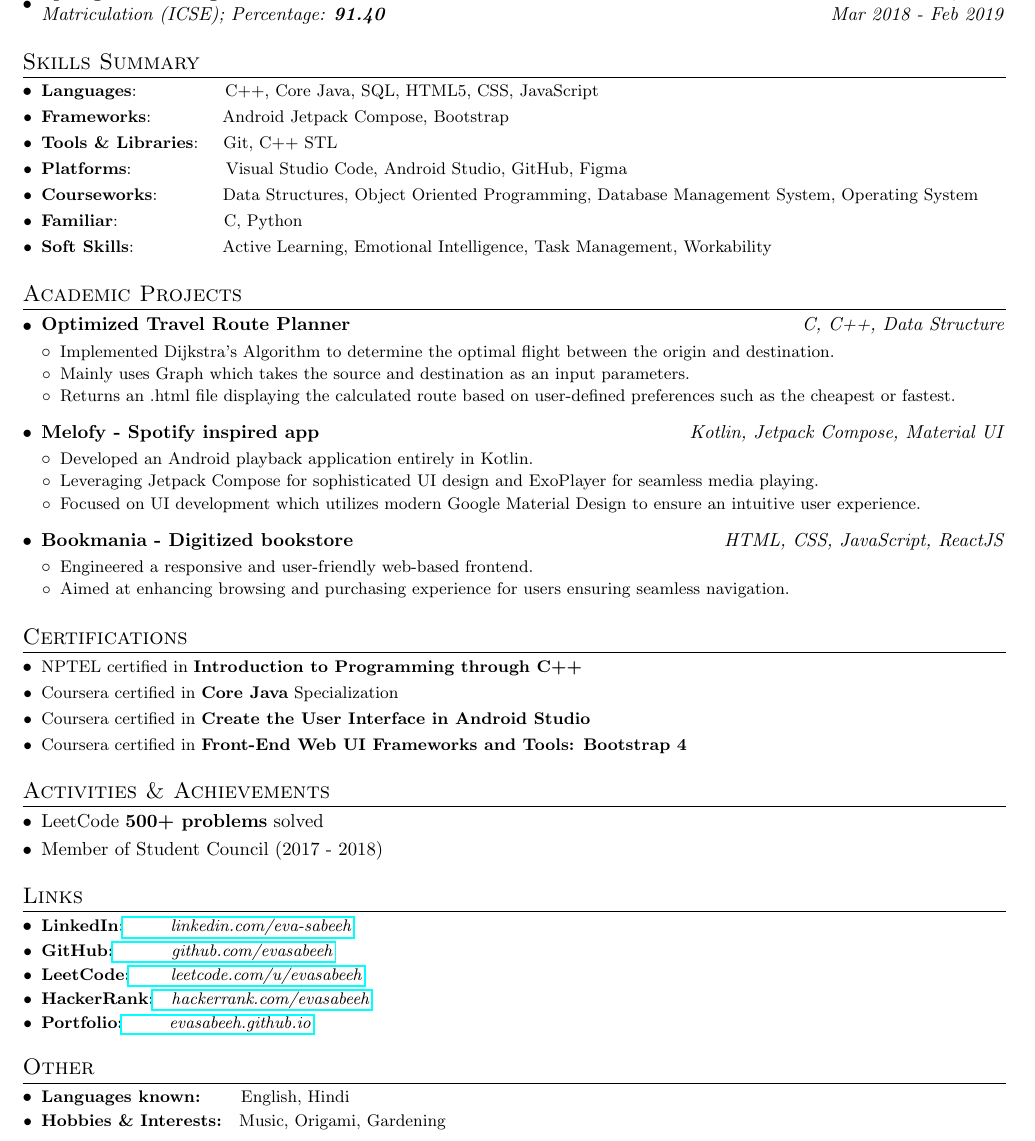
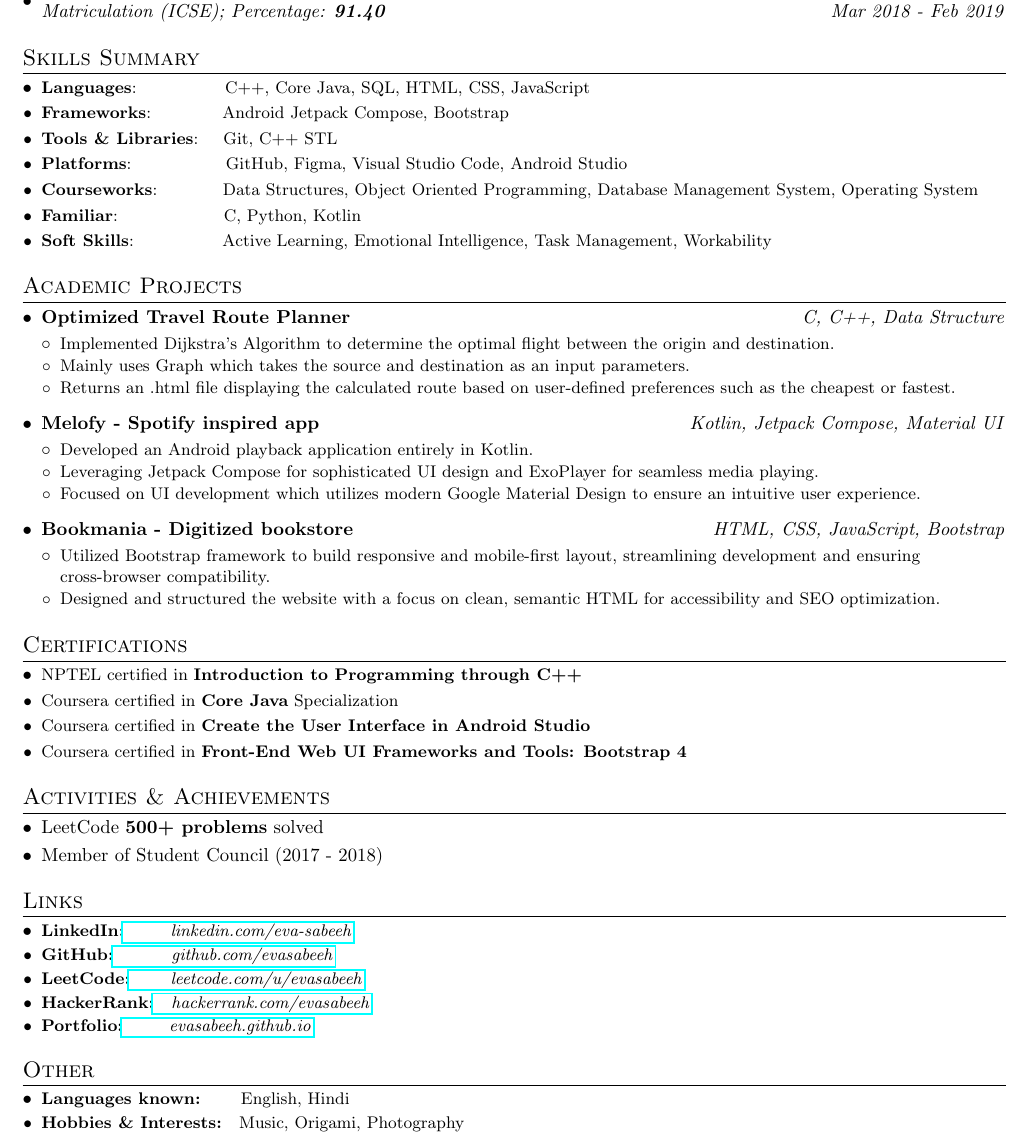
Before and after one commit to evasabeeh/Simple-Resume, a LaTeX document (main.tex): part of the page, cut so that both start at the same text. Compiled offline with pdfLaTeX.

Commit message:
28-11-2024

```diff
--- a/main.tex
+++ b/main.tex
@@ -122,12 +122,12 @@
 %--Skills--
 \section{Skills Summary}
 	\resumeSubHeadingListStart
-	\resumeSubItem{Languages}{~~~~~~~~~~~~~~C++, Core Java, SQL, HTML5, CSS, JavaScript}
+	\resumeSubItem{Languages}{~~~~~~~~~~~~~~C++, Core Java, SQL, HTML, CSS, JavaScript}
 	\resumeSubItem{Frameworks}{~~~~~~~~~~~Android Jetpack Compose, Bootstrap}
 	\resumeSubItem{Tools \& Libraries}{~~~Git, C++ STL}
-  \resumeSubItem{Platforms}{~~~~~~~~~~~~~~~Visual Studio Code, Android Studio, GitHub, Figma}
+  \resumeSubItem{Platforms}{~~~~~~~~~~~~~~~GitHub, Figma, Visual Studio Code, Android Studio}
   \resumeSubItem{Courseworks}{~~~~~~~~~~Data Structures, Object Oriented Programming, Database Management System, Operating System}
-  \resumeSubItem{Familiar}{~~~~~~~~~~~~~~~~~C, Python}
+  \resumeSubItem{Familiar}{~~~~~~~~~~~~~~~~~C, Python, Kotlin}
 	\resumeSubItem{Soft Skills}{~~~~~~~~~~~~~~Active Learning, Emotional Intelligence, Task Management, Workability}
 \resumeSubHeadingListEnd
 \vspace{2pt}
@@ -159,12 +159,12 @@
 \resumeSubHeadingSimpleListEnd
 \vspace{2pt}
 
-\resumeSkillSubheading{Bookmania - Digitized bookstore}{HTML, CSS, JavaScript, ReactJS}
+\resumeSkillSubheading{Bookmania - Digitized bookstore}{HTML, CSS, JavaScript, Bootstrap}
 \vspace{-2pt}
 \resumeSubHeadingSimpleListStart
-\resumeSimpleSubItem {Engineered a responsive and user-friendly web-based frontend.}{}
+\resumeSimpleSubItem {Utilized Bootstrap framework to build responsive and mobile-first layout, streamlining development and ensuring cross-browser compatibility.}{}
 \vspace{2pt}
-\resumeSimpleSubItem{Aimed at enhancing browsing and purchasing experience for users ensuring seamless navigation.}{}
+\resumeSimpleSubItem{Designed and structured the website with a focus on clean, semantic HTML for accessibility and SEO optimization.}{}
 \resumeSubHeadingSimpleListEnd
 \resumeSubHeadingListEnd
 \vspace{3pt}
@@ -215,7 +215,7 @@
 \resumeSubHeadingSimpleListStart
 \resumeSimpleSubItem {\textbf{Languages known:}}{~~~~~~~English, Hindi}
 \vspace{-1pt}
-\resumeSimpleSubItem{\textbf{Hobbies \& Interests:}}{~~~Music, Origami, Gardening}
+\resumeSimpleSubItem{\textbf{Hobbies \& Interests:}}{~~~Music, Origami, Photography}
 \resumeSubHeadingSimpleListEnd
 \vspace{2pt}
 
```
Also changed, not shown: main.pdf, 3 other files.
